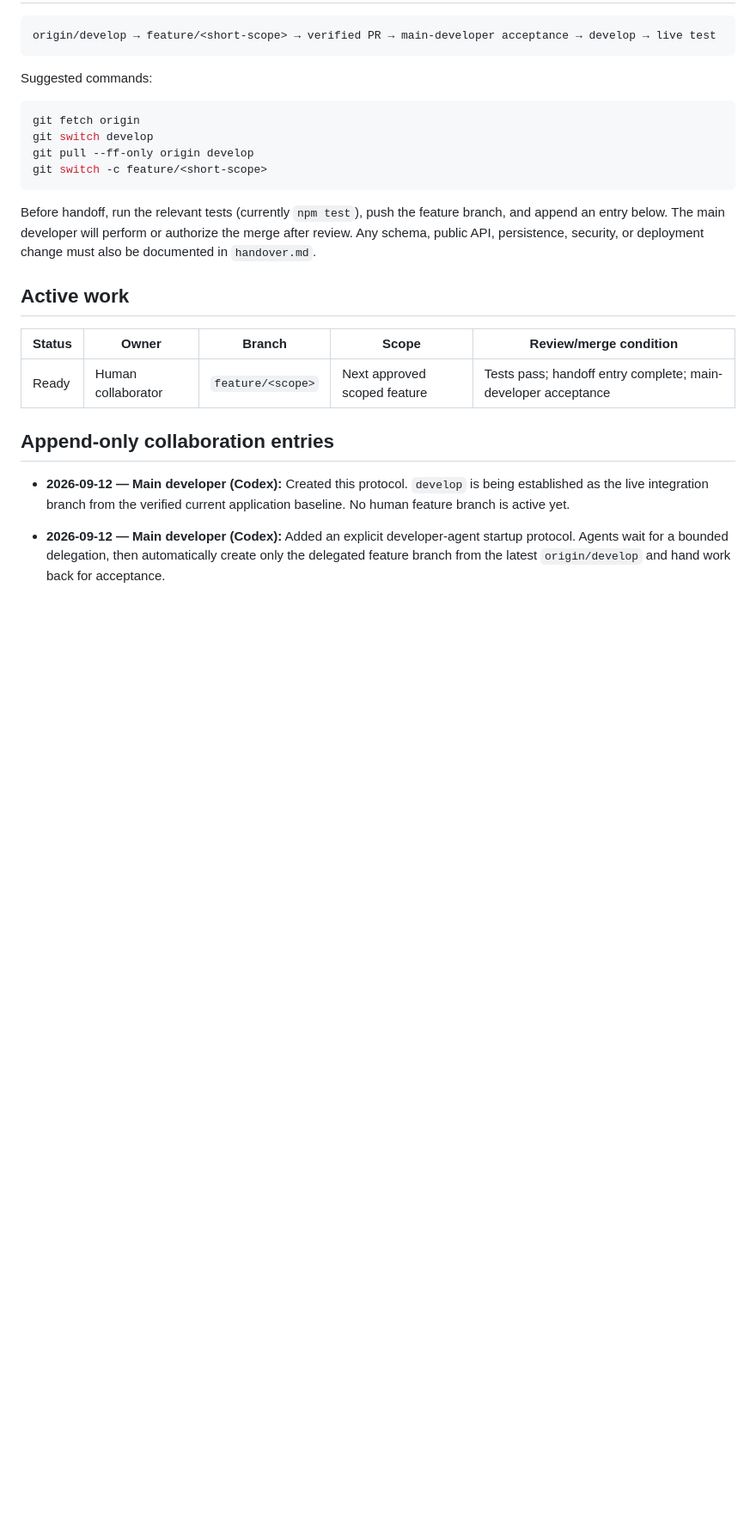
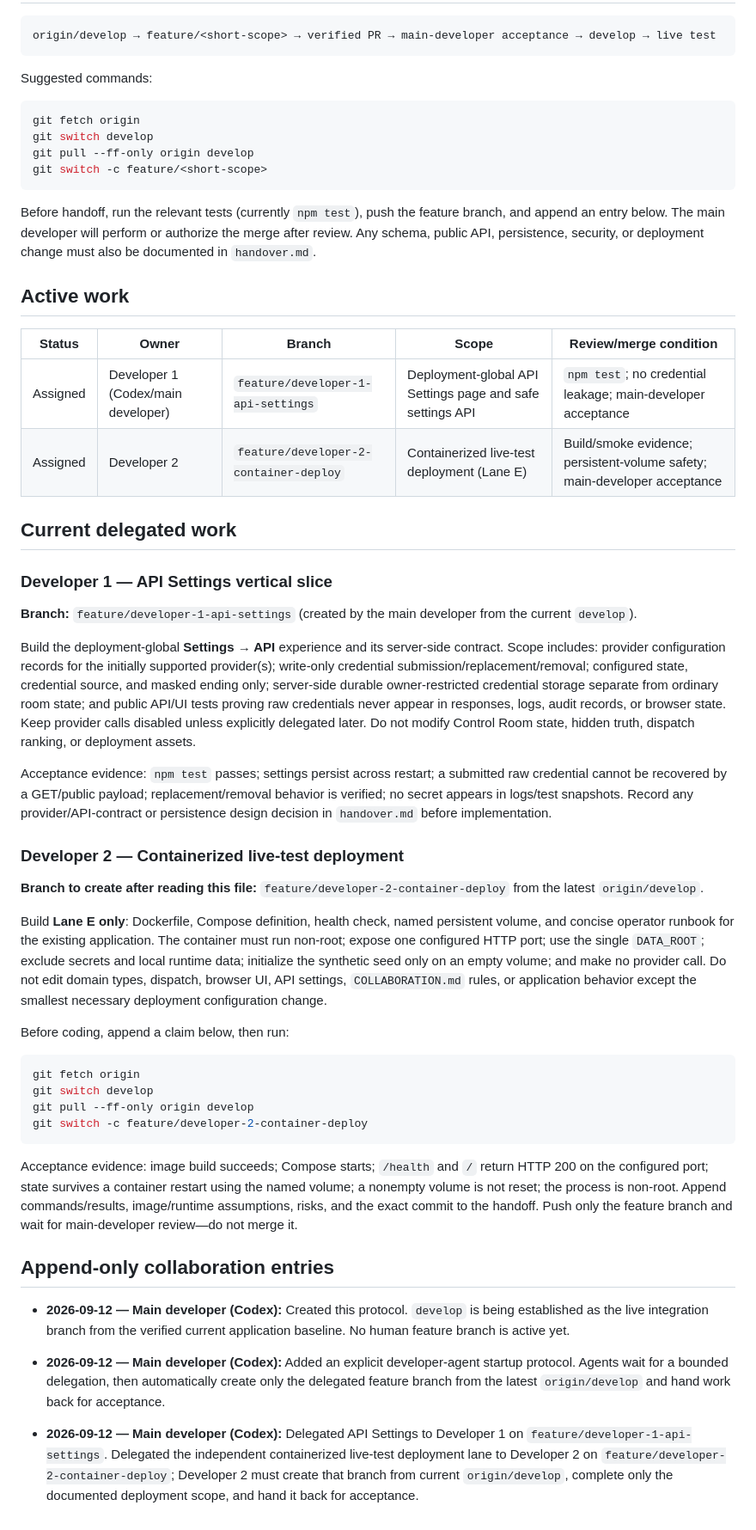
Before and after one commit to e8aura-makodev58/ResponseCompass, a Markdown page: COLLABORATION.md, the part around the change. Shown at 86% size. Drawn GitHub-style; blank space fills up the shorter version.

Commit message:
Delegate API settings and deployment lanes

````diff
--- a/COLLABORATION.md
+++ b/COLLABORATION.md
@@ -49,10 +49,40 @@ Before handoff, run the relevant tests (currently `npm test`), push the feature
 
 | Status | Owner | Branch | Scope | Review/merge condition |
 | --- | --- | --- | --- | --- |
-| Ready | Human collaborator | `feature/<scope>` | Next approved scoped feature | Tests pass; handoff entry complete; main-developer acceptance |
+| Assigned | Developer 1 (Codex/main developer) | `feature/developer-1-api-settings` | Deployment-global API Settings page and safe settings API | `npm test`; no credential leakage; main-developer acceptance |
+| Assigned | Developer 2 | `feature/developer-2-container-deploy` | Containerized live-test deployment (Lane E) | Build/smoke evidence; persistent-volume safety; main-developer acceptance |
+
+## Current delegated work
+
+### Developer 1 — API Settings vertical slice
+
+**Branch:** `feature/developer-1-api-settings` (created by the main developer from the current `develop`).
+
+Build the deployment-global **Settings → API** experience and its server-side contract. Scope includes: provider configuration records for the initially supported provider(s); write-only credential submission/replacement/removal; configured state, credential source, and masked ending only; server-side durable owner-restricted credential storage separate from ordinary room state; and public API/UI tests proving raw credentials never appear in responses, logs, audit records, or browser state. Keep provider calls disabled unless explicitly delegated later. Do not modify Control Room state, hidden truth, dispatch ranking, or deployment assets.
+
+Acceptance evidence: `npm test` passes; settings persist across restart; a submitted raw credential cannot be recovered by a GET/public payload; replacement/removal behavior is verified; no secret appears in logs/test snapshots. Record any provider/API-contract or persistence design decision in `handover.md` before implementation.
+
+### Developer 2 — Containerized live-test deployment
+
+**Branch to create after reading this file:** `feature/developer-2-container-deploy` from the latest `origin/develop`.
+
+Build **Lane E only**: Dockerfile, Compose definition, health check, named persistent volume, and concise operator runbook for the existing application. The container must run non-root; expose one configured HTTP port; use the single `DATA_ROOT`; exclude secrets and local runtime data; initialize the synthetic seed only on an empty volume; and make no provider call. Do not edit domain types, dispatch, browser UI, API settings, `COLLABORATION.md` rules, or application behavior except the smallest necessary deployment configuration change.
+
+Before coding, append a claim below, then run:
+
+```bash
+git fetch origin
+git switch develop
+git pull --ff-only origin develop
+git switch -c feature/developer-2-container-deploy
+```
+
+Acceptance evidence: image build succeeds; Compose starts; `/health` and `/` return HTTP 200 on the configured port; state survives a container restart using the named volume; a nonempty volume is not reset; the process is non-root. Append commands/results, image/runtime assumptions, risks, and the exact commit to the handoff. Push only the feature branch and wait for main-developer review—do not merge it.
 
 ## Append-only collaboration entries
 
 - **2026-09-12 — Main developer (Codex):** Created this protocol. `develop` is being established as the live integration branch from the verified current application baseline. No human feature branch is active yet.
 
 - **2026-09-12 — Main developer (Codex):** Added an explicit developer-agent startup protocol. Agents wait for a bounded delegation, then automatically create only the delegated feature branch from the latest `origin/develop` and hand work back for acceptance.
+
+- **2026-09-12 — Main developer (Codex):** Delegated API Settings to Developer 1 on `feature/developer-1-api-settings`. Delegated the independent containerized live-test deployment lane to Developer 2 on `feature/developer-2-container-deploy`; Developer 2 must create that branch from current `origin/develop`, complete only the documented deployment scope, and hand it back for acceptance.
````
Also changed, not shown: handover.md (+2 -0 lines).
